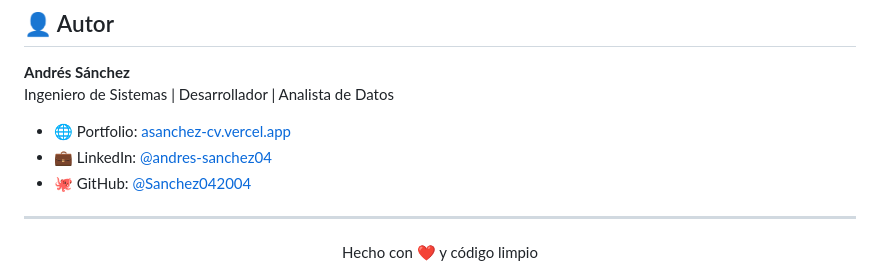
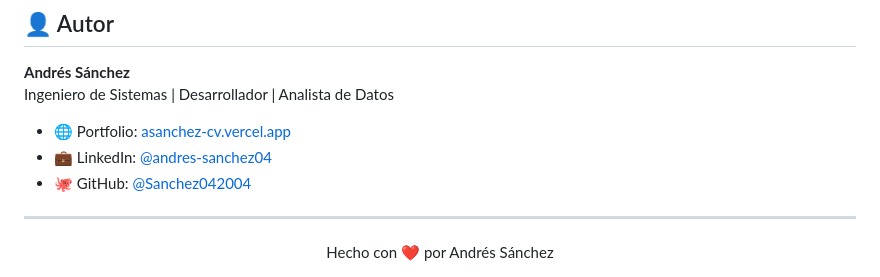
Before and after one commit to Sanchez042004/PortfolioV2, a Markdown page: README.md, the part around the change. Rendered like a GitHub page.

Commit message:
Update README with author's name

```diff
--- a/README.md
+++ b/README.md
@@ -120,5 +120,5 @@ Ingeniero de Sistemas | Desarrollador | Analista de Datos
 
 ---
 <div align="center">
-Hecho con ❤️ y código limpio
+Hecho con ❤️ por Andrés Sánchez
 </div>
```
